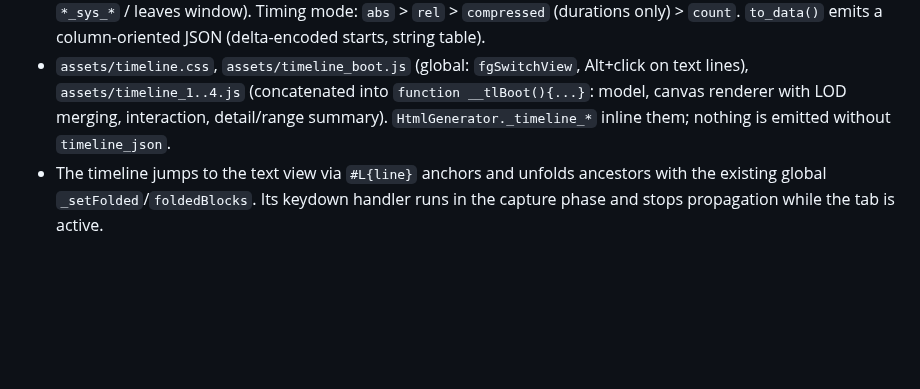
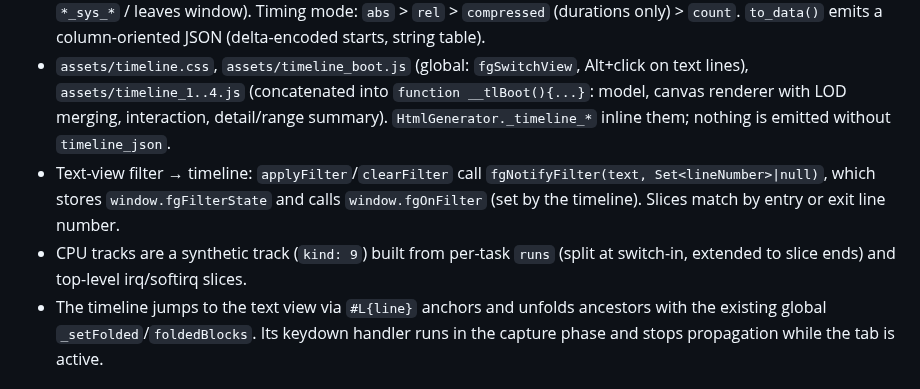
Before and after one commit to pengdonglin137/FuncGraph, a Markdown page: CLAUDE.md, the part around the change. Drawn GitHub-style; blank space fills up the shorter version.

Commit message:
docs: CPU tracks, timeline filter, lazy source blocks

```diff
--- a/CLAUDE.md
+++ b/CLAUDE.md
@@ -132,6 +132,8 @@ Optional, added on top of the pipeline above:
 - `btf.py` (stdlib only): reads `.BTF` from ELF (vmlinux, .ko, split BTF) or raw `/sys/kernel/btf/*` blobs and classifies each function's return type (`void`/`ptr`/`sint`/`uint`/`bool`/`enum`). `build_return_db()` → `ReturnTypeDB.lookup(name)` strips `.isra.0`-style suffixes.
 - `timeline.py`: `TimelineBuilder` re-parses the raw lines with a grammar that follows `kernel/trace/trace_functions_graph.c`, where every prologue column (abstime/rel-time, cpu, proc, latency, duration) is optional. It rebuilds call stacks **per task** (idle is per CPU), pairs exits by `funcgraph-tail` names, handles orphans/truncated calls, context-switch markers (off-CPU periods), `==========>` irq markers, sched events, need-resched windows, irqs-off windows, and error chains (origin → propagation, fate: handled / reaches `*_sys_*` / leaves window). Timing mode: `abs` > `rel` > `compressed` (durations only) > `count`. `to_data()` emits a column-oriented JSON (delta-encoded starts, string table).
 - `assets/timeline.css`, `assets/timeline_boot.js` (global: `fgSwitchView`, Alt+click on text lines), `assets/timeline_1..4.js` (concatenated into `function __tlBoot(){...}`: model, canvas renderer with LOD merging, interaction, detail/range summary). `HtmlGenerator._timeline_*` inline them; nothing is emitted without `timeline_json`.
+- Text-view filter → timeline: `applyFilter`/`clearFilter` call `fgNotifyFilter(text, Set<lineNumber>|null)`, which stores `window.fgFilterState` and calls `window.fgOnFilter` (set by the timeline). Slices match by entry or exit line number.
+- CPU tracks are a synthetic track (`kind: 9`) built from per-task `runs` (split at switch-in, extended to slice ends) and top-level irq/softirq slices.
 - The timeline jumps to the text view via `#L{line}` anchors and unfolds ancestors with the existing global `_setFolded`/`foldedBlocks`. Its keydown handler runs in the capture phase and stops propagation while the tab is active.
 
 ### Data Flow
```
Also changed, not shown: README.cn.md (+2 -0 lines), README.md (+2 -0 lines).
